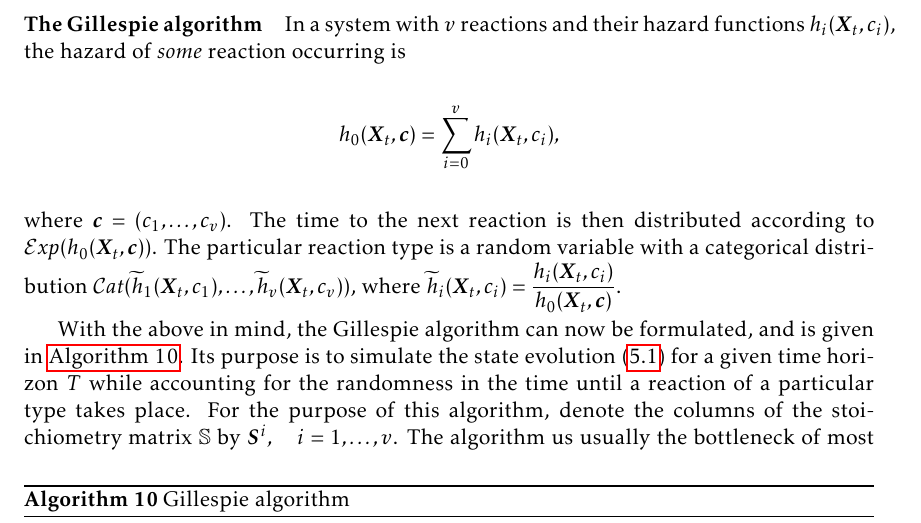
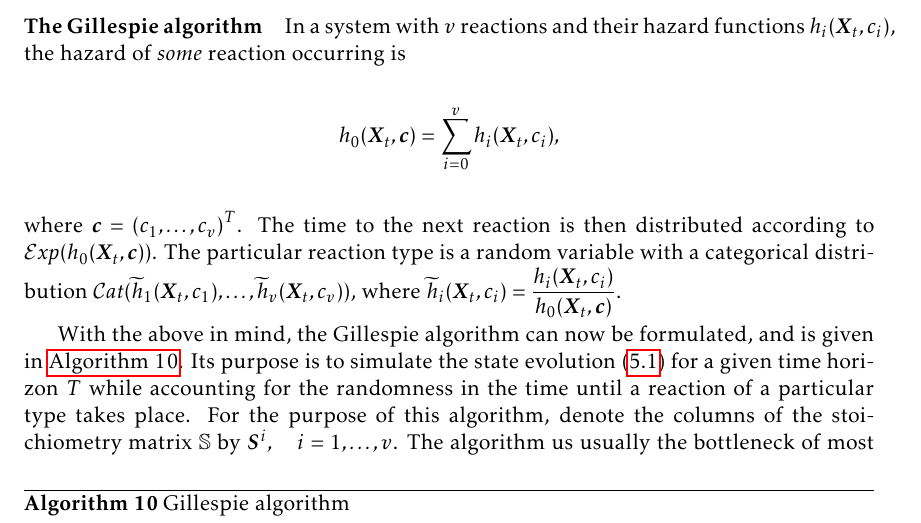
Before and after one commit to tomaskala/master-thesis, a LaTeX thesis (thesis/Thesis.tex, which reads thesis/tex/chapters/applications.tex): part of page 42 of 49, cut so that both start at the same text. Compiled offline with pdfLaTeX.

Commit message:
Missing transposition

```diff
--- a/thesis/tex/chapters/applications.tex
+++ b/thesis/tex/chapters/applications.tex
@@ -32,7 +32,7 @@ In a system with $v$ reactions and their hazard functions $h_i(\bm{X}_t, c_i)$,
 \begin{equation*}
 h_0(\bm{X}_t, \bm{c}) = \sum_{i=0}^v h_i(\bm{X}_t, c_i),
 \end{equation*}
-where $\bm{c} = \left(c_1, \ldots, c_v\right)$. The time to the next reaction is then distributed according to $\mathcal{E}\mathit{xp}(h_0(\bm{X}_t, \bm{c}))$. The particular reaction type is a random variable with a categorical distribution $\mathcal{C}\mathit{at}(\widetilde{h}_1(\bm{X}_t,c_1), \ldots, \widetilde{h}_v(\bm{X}_t,c_v))$, where $\displaystyle \widetilde{h}_i(\bm{X}_t,c_i) = \frac{h_i(\bm{X}_t,c_i)}{h_0(\bm{X}_t, \bm{c})}$.
+where $\bm{c} = \left(c_1, \ldots, c_v\right)^T$. The time to the next reaction is then distributed according to $\mathcal{E}\mathit{xp}(h_0(\bm{X}_t, \bm{c}))$. The particular reaction type is a random variable with a categorical distribution $\mathcal{C}\mathit{at}(\widetilde{h}_1(\bm{X}_t,c_1), \ldots, \widetilde{h}_v(\bm{X}_t,c_v))$, where $\displaystyle \widetilde{h}_i(\bm{X}_t,c_i) = \frac{h_i(\bm{X}_t,c_i)}{h_0(\bm{X}_t, \bm{c})}$.
 
 With the above in mind, the Gillespie algorithm can now be formulated, and is given in \autoref{alg:gillespie}. Its purpose is to simulate the state evolution \eqref{eq:system-evolution} for a given time horizon $T$ while accounting for the randomness in the time until a reaction of a particular type takes place. For the purpose of this algorithm, denote the columns of the stoichiometry matrix $\mathbb{S}$ by $\bm{S}^i, \quad i = 1, \ldots, v$.
 \begin{algorithm}[ht]
```
Also changed, not shown: thesis/Thesis.pdf.
